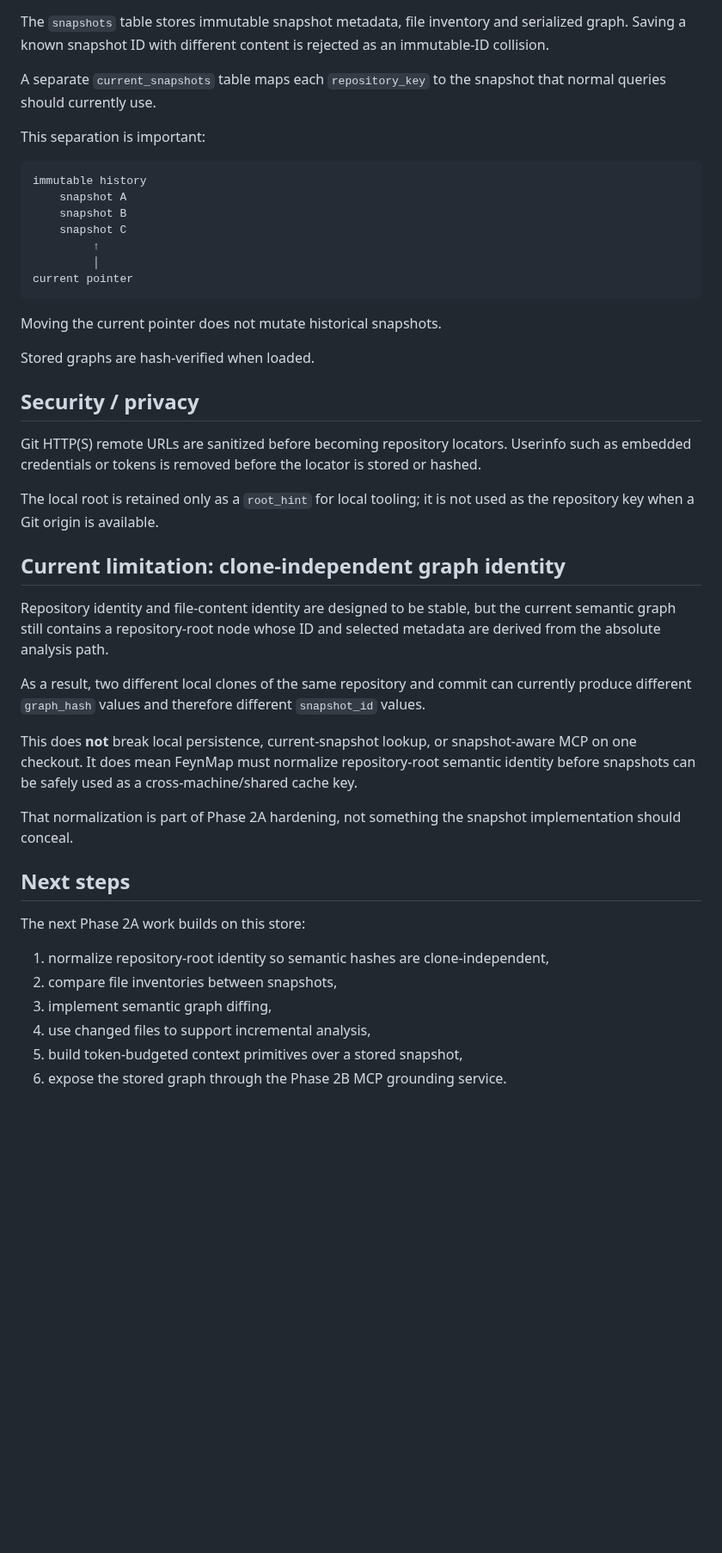
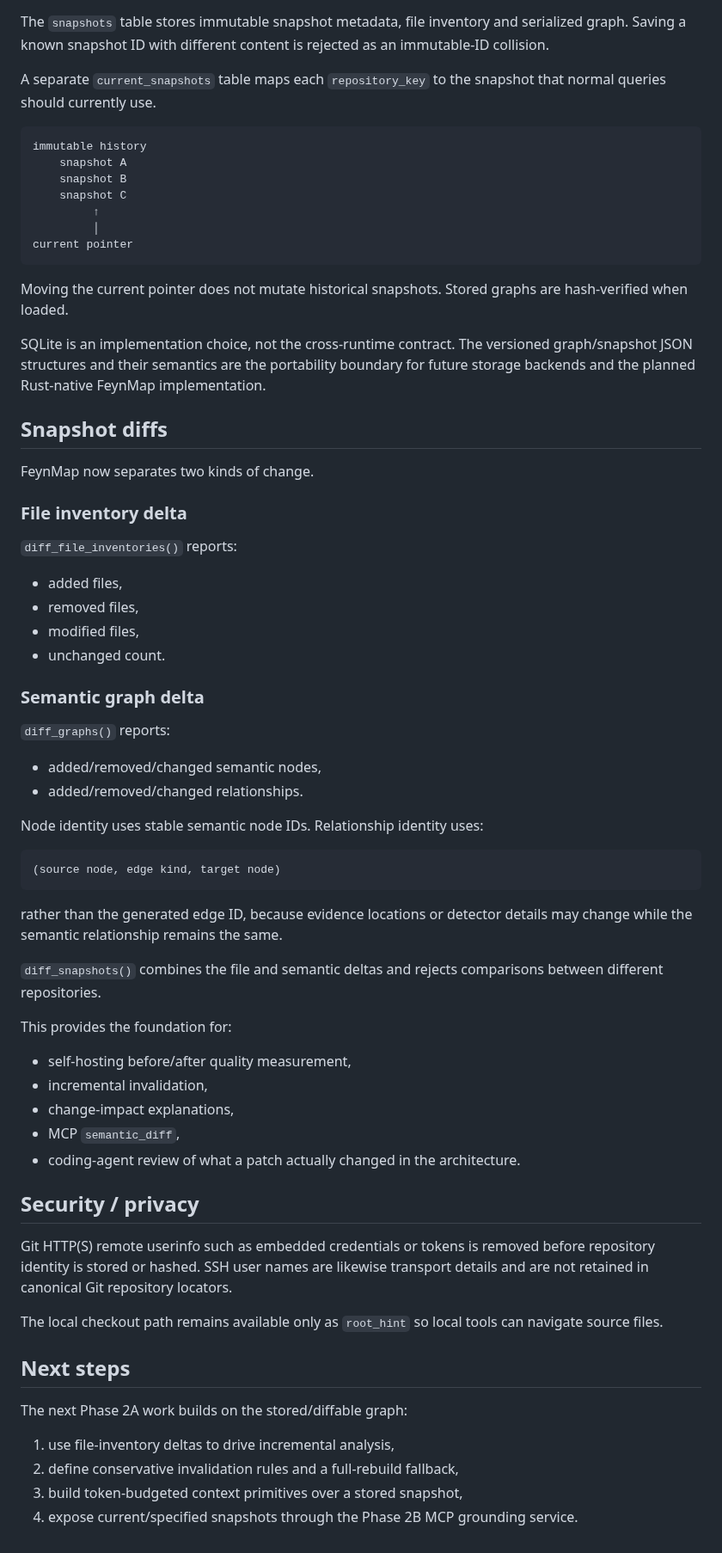
Before and after one commit to Roderick47/FeynMap, a Markdown page: docs/SNAPSHOTS.md, the part around one of its changes. Shown at 86% size. Drawn GitHub-style; blank space fills up the shorter version.

Commit message:
Document clone-independent identity and snapshot diffs

````diff
--- a/docs/SNAPSHOTS.md
+++ b/docs/SNAPSHOTS.md
@@ -125,8 +170,6 @@ Diagnostics generated by adapters are preserved when the graph is serialized; st
 The `snapshots` table stores immutable snapshot metadata, file inventory and serialized graph. Saving a known snapshot ID with different content is rejected as an immutable-ID collision.
 
 A separate `current_snapshots` table maps each `repository_key` to the snapshot that normal queries should currently use.
-
-This separation is important:
 
 ```text
 immutable history
@@ -138,33 +181,59 @@ immutable history
 current pointer
 ```
 
-Moving the current pointer does not mutate historical snapshots.
+Moving the current pointer does not mutate historical snapshots. Stored graphs are hash-verified when loaded.
 
-Stored graphs are hash-verified when loaded.
+SQLite is an implementation choice, not the cross-runtime contract. The versioned graph/snapshot JSON structures and their semantics are the portability boundary for future storage backends and the planned Rust-native FeynMap implementation.
+
+## Snapshot diffs
+
+FeynMap now separates two kinds of change.
+
+### File inventory delta
+
+`diff_file_inventories()` reports:
+
+- added files,
+- removed files,
+- modified files,
+- unchanged count.
+
+### Semantic graph delta
+
+`diff_graphs()` reports:
+
+- added/removed/changed semantic nodes,
+- added/removed/changed relationships.
+
+Node identity uses stable semantic node IDs. Relationship identity uses:
+
+```text
+(source node, edge kind, target node)
+```
+
+rather than the generated edge ID, because evidence locations or detector details may change while the semantic relationship remains the same.
+
+`diff_snapshots()` combines the file and semantic deltas and rejects comparisons between different repositories.
+
+This provides the foundation for:
+
+- self-hosting before/after quality measurement,
+- incremental invalidation,
+- change-impact explanations,
+- MCP `semantic_diff`,
+- coding-agent review of what a patch actually changed in the architecture.
 
 ## Security / privacy
 
-Git HTTP(S) remote URLs are sanitized before becoming repository locators. Userinfo such as embedded credentials or tokens is removed before the locator is stored or hashed.
+Git HTTP(S) remote userinfo such as embedded credentials or tokens is removed before repository identity is stored or hashed. SSH user names are likewise transport details and are not retained in canonical Git repository locators.
 
-The local root is retained only as a `root_hint` for local tooling; it is not used as the repository key when a Git origin is available.
-
-## Current limitation: clone-independent graph identity
-
-Repository identity and file-content identity are designed to be stable, but the current semantic graph still contains a repository-root node whose ID and selected metadata are derived from the absolute analysis path.
-
-As a result, two different local clones of the same repository and commit can currently produce different `graph_hash` values and therefore different `snapshot_id` values.
-
-This does **not** break local persistence, current-snapshot lookup, or snapshot-aware MCP on one checkout. It does mean FeynMap must normalize repository-root semantic identity before snapshots can be safely used as a cross-machine/shared cache key.
-
-That normalization is part of Phase 2A hardening, not something the snapshot implementation should conceal.
+The local checkout path remains available only as `root_hint` so local tools can navigate source files.
 
 ## Next steps
 
-The next Phase 2A work builds on this store:
+The next Phase 2A work builds on the stored/diffable graph:
 
-1. normalize repository-root identity so semantic hashes are clone-independent,
-2. compare file inventories between snapshots,
-3. implement semantic graph diffing,
-4. use changed files to support incremental analysis,
-5. build token-budgeted context primitives over a stored snapshot,
-6. expose the stored graph through the Phase 2B MCP grounding service.
+1. use file-inventory deltas to drive incremental analysis,
+2. define conservative invalidation rules and a full-rebuild fallback,
+3. build token-budgeted context primitives over a stored snapshot,
+4. expose current/specified snapshots through the Phase 2B MCP grounding service.
````
Also changed, not shown: other parts of docs/SNAPSHOTS.md (+63 -18 lines).
